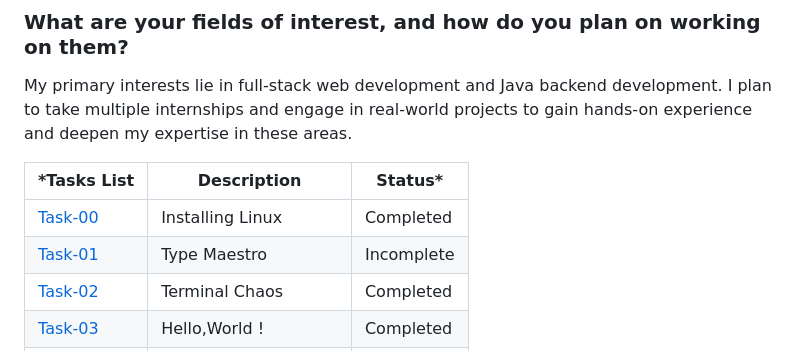
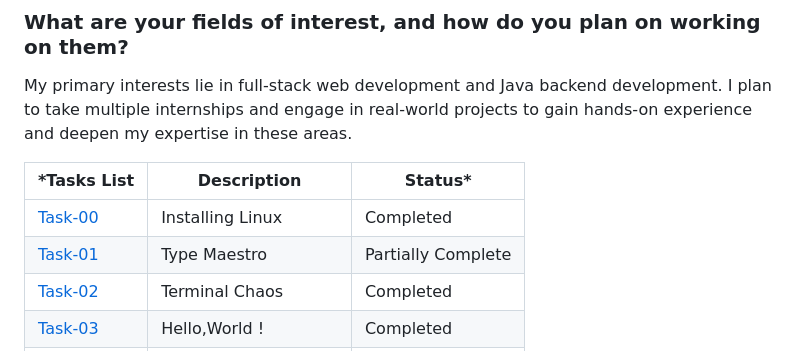
Before and after one commit to arjunr24-su/amfoss-tasks, a Markdown page: README.md, the part around the change. GitHub-like rendering.

```diff
--- a/README.md
+++ b/README.md
@@ -66,7 +66,7 @@ My primary interests lie in full-stack web development and Java backend developm
 *Tasks List|Description|Status*
 --------------|---------------|---------------
 [Task-00](https://github.com/arjunr24-su/amfoss-tasks/tree/main/task-00)|Installing Linux|Completed
-[Task-01](https://github.com/arjunr24-su/amfoss-tasks/tree/main/task-01)|Type Maestro|Incomplete
+[Task-01](https://github.com/arjunr24-su/amfoss-tasks/tree/main/task-01)|Type Maestro|Partially Complete
 [Task-02](https://github.com/arjunr24-su/amfoss-tasks/tree/main/task-02)|Terminal Chaos|Completed
 [Task-03](https://github.com/arjunr24-su/amfoss-tasks/tree/main/task-03)|Hello,World !|Completed
 [Task-04](https://github.com/arjunr24-su/amfoss-tasks/tree/main/task-04)|Gopal and his PagePal|Incomplete
```
